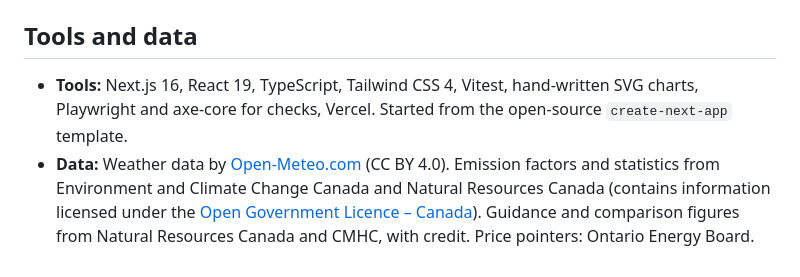
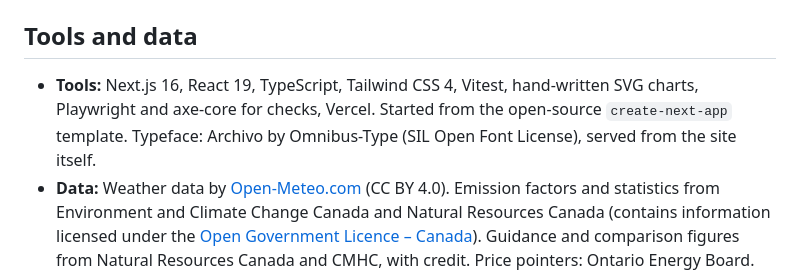
Before and after one commit to DylanRolfe/setback, a Markdown page: docs/DEVPOST.md, the part around the change. Rendered like a GitHub page.

```diff
--- a/docs/DEVPOST.md
+++ b/docs/DEVPOST.md
@@ -83,7 +83,7 @@ The model lands **below both**. The likely reasons: it leaves out free heat from
 
 ## Tools and data
 
-- **Tools:** Next.js 16, React 19, TypeScript, Tailwind CSS 4, Vitest, hand-written SVG charts, Playwright and axe-core for checks, Vercel. Started from the open-source `create-next-app` template.
+- **Tools:** Next.js 16, React 19, TypeScript, Tailwind CSS 4, Vitest, hand-written SVG charts, Playwright and axe-core for checks, Vercel. Started from the open-source `create-next-app` template. Typeface: Archivo by Omnibus-Type (SIL Open Font License), served from the site itself.
 - **Data:** Weather data by [Open-Meteo.com](https://open-meteo.com/) (CC BY 4.0). Emission factors and statistics from Environment and Climate Change Canada and Natural Resources Canada (contains information licensed under the [Open Government Licence – Canada](https://open.canada.ca/en/open-government-licence-canada)). Guidance and comparison figures from Natural Resources Canada and CMHC, with credit. Price pointers: Ontario Energy Board.
 - **Licences:** code is MIT, weather files are CC BY 4.0. Only public data with terms that permit reuse is used. No personal data is collected.
 
```
Also changed, not shown: README.md (+2 -1 lines), docs/QA.md (+8 -0 lines), docs/screenshots/01-landing.png, docs/screenshots/02-results.png, docs/screenshots/03-chart.png, docs/screenshots/04-action-card.png, docs/screenshots/05-sources.png, docs/screenshots/06-mobile-results.png, 7 other files.
